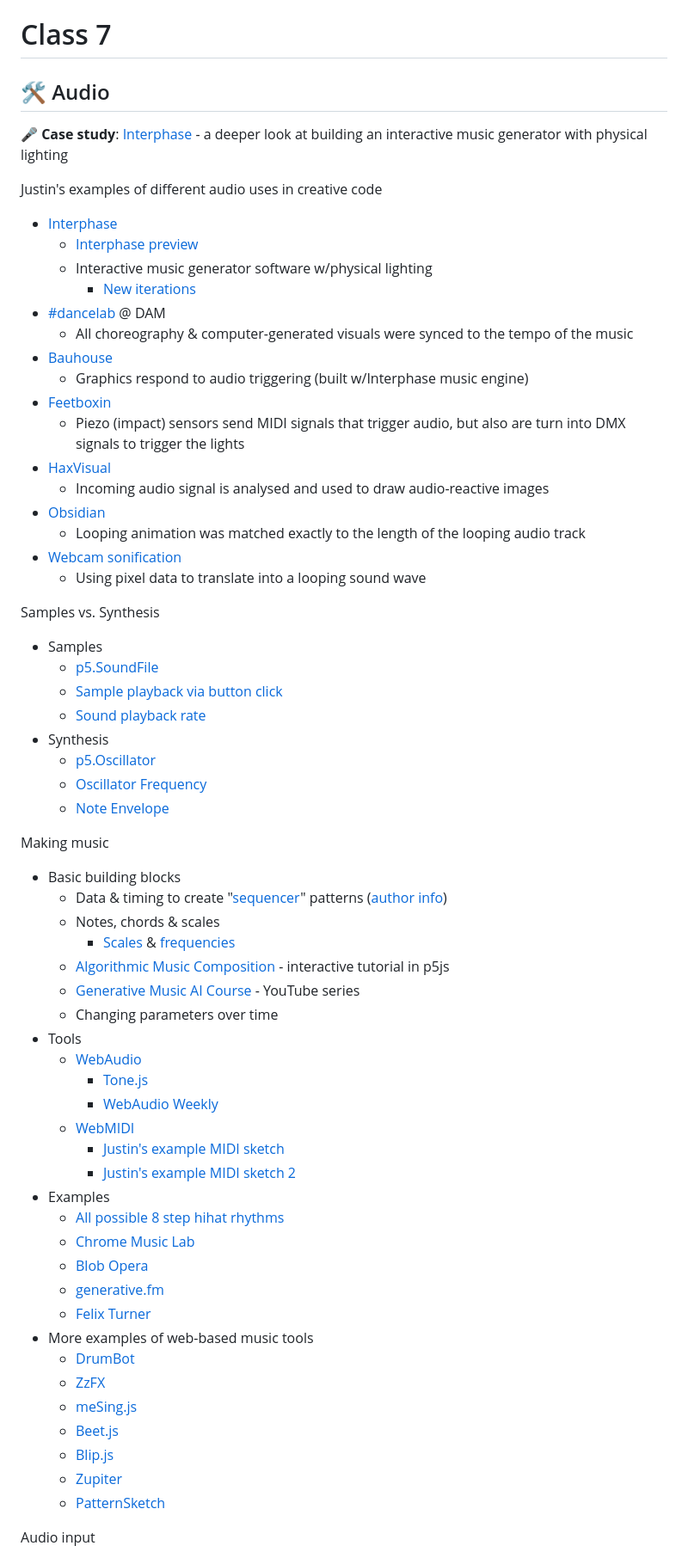
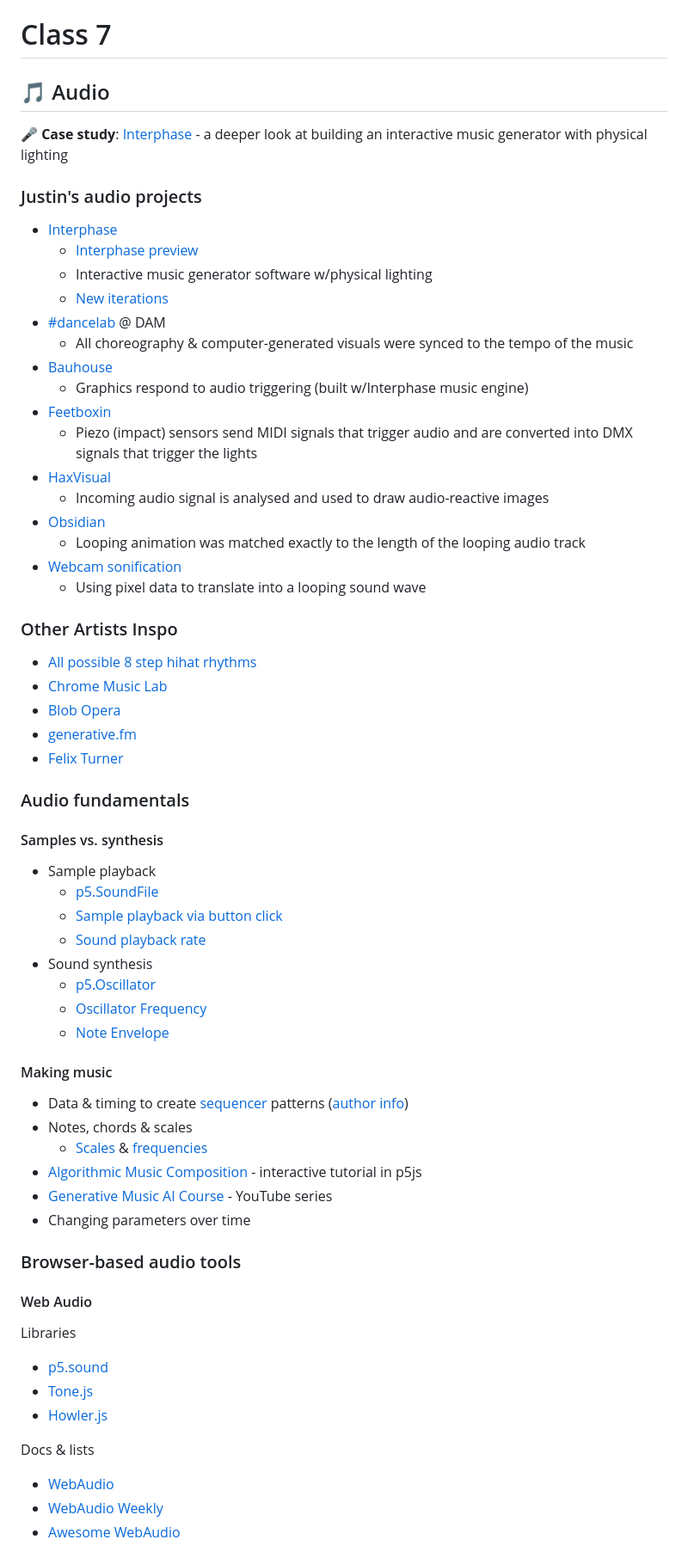
Before and after one commit to cacheflowe/ctd-creative-coding, a Markdown page: classes/class-07.md, the part around one of its changes. Shown at 86% size. GitHub-like rendering.

```diff
--- a/classes/class-07.md
+++ b/classes/class-07.md
@@ -1,21 +1,21 @@
 # Class 7
 
-## 🛠️ Audio
+## 🎵 Audio
 
 🎤 **Case study**: [Interphase](https://cacheflowe.com/code/installation/interphase) - a deeper look at building an interactive music generator with physical lighting
 
-Justin's examples of different audio uses in creative code
+### Justin's audio projects
 
 * [Interphase](https://cacheflowe.com/code/installation/interphase)
   * [Interphase preview](https://cacheflowe.com/images/code/installation/cacheflowe-interphase-jenise-jensen-wave-8195.jpg)
   * Interactive music generator software w/physical lighting
-    * [New iterations](https://cacheflowe.com/code/lab/c-a-c-h-e)
+  * [New iterations](https://cacheflowe.com/code/lab/c-a-c-h-e)
 * [#dancelab](https://cacheflowe.com/code/installation/dancelab-dam) @ DAM
   * All choreography & computer-generated visuals were synced to the tempo of the music
 * [Bauhouse](https://cacheflowe.com/art/digital/bauhouse)
   * Graphics respond to audio triggering (built w/Interphase music engine)
 * [Feetboxin](https://cacheflowe.com/code/lab/feetboxin)
-  * Piezo (impact) sensors send MIDI signals that trigger audio, but also are turn into DMX signals to trigger the lights
+  * Piezo (impact) sensors send MIDI signals that trigger audio and are converted into DMX signals that trigger the lights
 * [HaxVisual](https://cacheflowe.com/code/lab/haxvisual-audioreactive-vj-software)
   * Incoming audio signal is analysed and used to draw audio-reactive images
 * [Obsidian](https://cacheflowe.com/art/digital/obsidian)
@@ -23,47 +23,50 @@ Justin's examples of different audio uses in creative code
 * [Webcam sonification](https://www.instagram.com/p/CIytqIxljZG/)
   * Using pixel data to translate into a looping sound wave
 
-Samples vs. Synthesis
+### Other Artists Inspo
 
-* Samples
+* [All possible 8 step hihat rhythms](https://bsky.app/profile/piterpasma.nl/post/3luxjya5iyc2h)
+* [Chrome Music Lab](https://musiclab.chromeexperiments.com/)
+* [Blob Opera](https://artsandculture.google.com/experiment/blob-opera/AAHWrq360NcGbw)
+* [generative.fm](https://generative.fm/)
+* [Felix Turner](https://twitter.com/felixturner/status/1569821623133556737)
+
+
+### Audio fundamentals
+
+#### Samples vs. synthesis
+
+* Sample playback
   * [p5.SoundFile](https://p5js.org/reference/p5.sound/p5.SoundFile/)
   * [Sample playback via button click](https://editor.p5js.org/p5/sketches/Sound:_Sound_Effect)
   * [Sound playback rate](https://editor.p5js.org/p5/sketches/Sound:_Manipulate_Sound)
-* Synthesis
+* Sound synthesis
   * [p5.Oscillator](https://p5js.org/reference/p5.sound/p5.Oscillator/)
   * [Oscillator Frequency](https://editor.p5js.org/p5/sketches/Sound:_Oscillator_Waveform)
   * [Note Envelope](https://editor.p5js.org/p5/sketches/Sound:_Note_Envelope)
 
-Making music
+#### Making music
 
-* Basic building blocks
-  * Data & timing to create "[sequencer](https://step-sequencer.afuh.dev/)" patterns ([author info](https://afuh.dev/step-sequencer/))
-  * Notes, chords & scales
-    * [Scales](https://editor.p5js.org/p5/sketches/Hello_P5:_song) & [frequencies](https://www.translatorscafe.com/unit-converter/en-US/calculator/note-frequency/)
-  * [Algorithmic Music Composition](https://junshern.github.io/algorithmic-music-tutorial/) - interactive tutorial in p5js
-  * [Generative Music AI Course](https://www.youtube.com/playlist?list=PL-wATfeyAMNqAPjwGT3ikEz3gMo23pl-D) - YouTube series
-  * Changing parameters over time
-* Tools
-  * [WebAudio](https://webaudioapi.com/samples/)
-    * [Tone.js](https://tonejs.github.io/examples/)
-    * [WebAudio Weekly](https://www.webaudioweekly.com/)
-  * [WebMIDI](https://www.onlinemusictools.com/webmiditest/)
-    * [Justin's example MIDI sketch](https://editor.p5js.org/cacheflowe/sketches/xuGYeJnZY)
-    * [Justin's example MIDI sketch 2](https://editor.p5js.org/cacheflowe/sketches/iFMtaetat)
-* Examples
-  * [All possible 8 step hihat rhythms](https://bsky.app/profile/piterpasma.nl/post/3luxjya5iyc2h)
-  * [Chrome Music Lab](https://musiclab.chromeexperiments.com/)
-  * [Blob Opera](https://artsandculture.google.com/experiment/blob-opera/AAHWrq360NcGbw)
-  * [generative.fm](https://generative.fm/)
-  * [Felix Turner](https://twitter.com/felixturner/status/1569821623133556737)
-* More examples of web-based music tools
-  * [DrumBot](https://twitter.com/notwaldorf/status/1201599495244537858)
-  * [ZzFX](https://github.com/KilledByAPixel/ZzFX)
-  * [meSing.js](http://usdivad.com/mesing/)
-  * [Beet.js](http://zya.github.io/beet.js/)
-  * [Blip.js](http://jshanley.github.io/blip/)
-  * [Zupiter](https://pointersgonewild.com/2019/10/06/zupiter-a-web-based-modular-synthesizer/)
-  * [PatternSketch](https://patternsketch.com/)
+* Data & timing to create [sequencer](https://step-sequencer.afuh.dev/) patterns ([author info](https://afuh.dev/step-sequencer/))
+* Notes, chords & scales
+  * [Scales](https://editor.p5js.org/p5/sketches/Hello_P5:_song) & [frequencies](https://www.translatorscafe.com/unit-converter/en-US/calculator/note-frequency/)
+* [Algorithmic Music Composition](https://junshern.github.io/algorithmic-music-tutorial/) - interactive tutorial in p5js
+* [Generative Music AI Course](https://www.youtube.com/playlist?list=PL-wATfeyAMNqAPjwGT3ikEz3gMo23pl-D) - YouTube series
+* Changing parameters over time
 
+### Browser-based audio tools
 
-Audio input
+#### Web Audio
+
+Libraries
+
+* [p5.sound](https://p5js.org/reference/p5.sound/)
+* [Tone.js](https://tonejs.github.io/examples/)
+* [Howler.js](https://howlerjs.com/)
+
+Docs & lists
+
+* [WebAudio](https://webaudioapi.com/samples/)
+* [WebAudio Weekly](https://www.webaudioweekly.com/)
+* [Awesome WebAudio](https://github.com/notthetup/awesome-webaudio)
+
```
Also changed, not shown: other parts of classes/class-07.md (+43 -21 lines), classes/class-06.md (+2 -2 lines).
